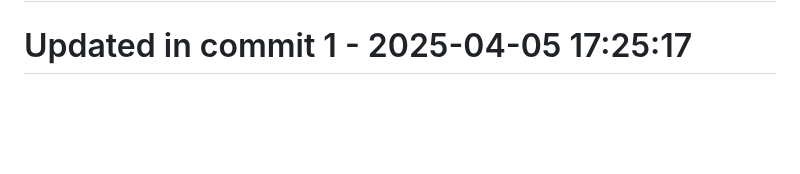
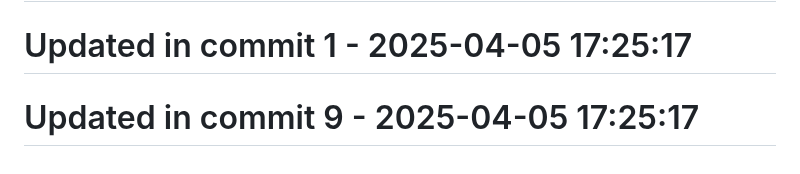
Before and after one commit to llamasearchai/llamamoonlight, a Markdown page: README.md, the part around the change. Drawn GitHub-style; blank space fills up the shorter version.

```diff
--- a/README.md
+++ b/README.md
@@ -204,3 +204,5 @@ at your option.
 # Updated in commit 25 - 2025-04-05 16:53:28
 
 # Updated in commit 1 - 2025-04-05 17:25:17
+
+# Updated in commit 9 - 2025-04-05 17:25:17
```
